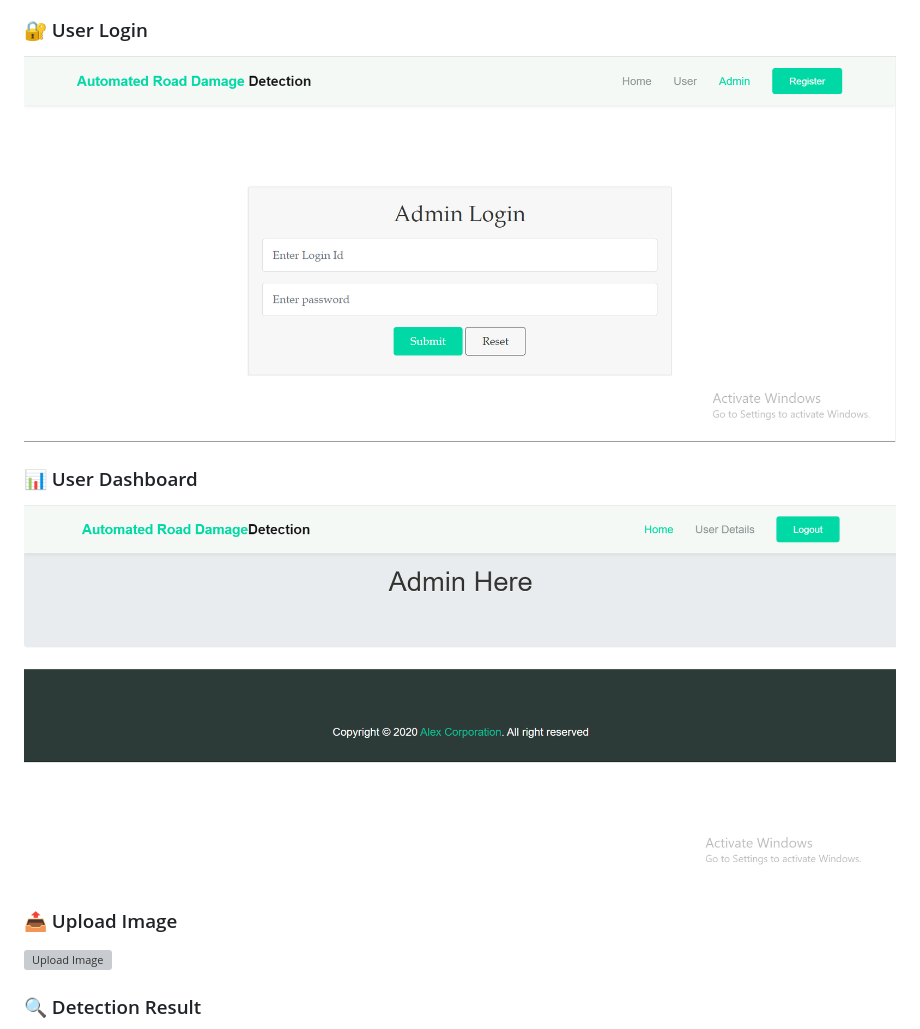
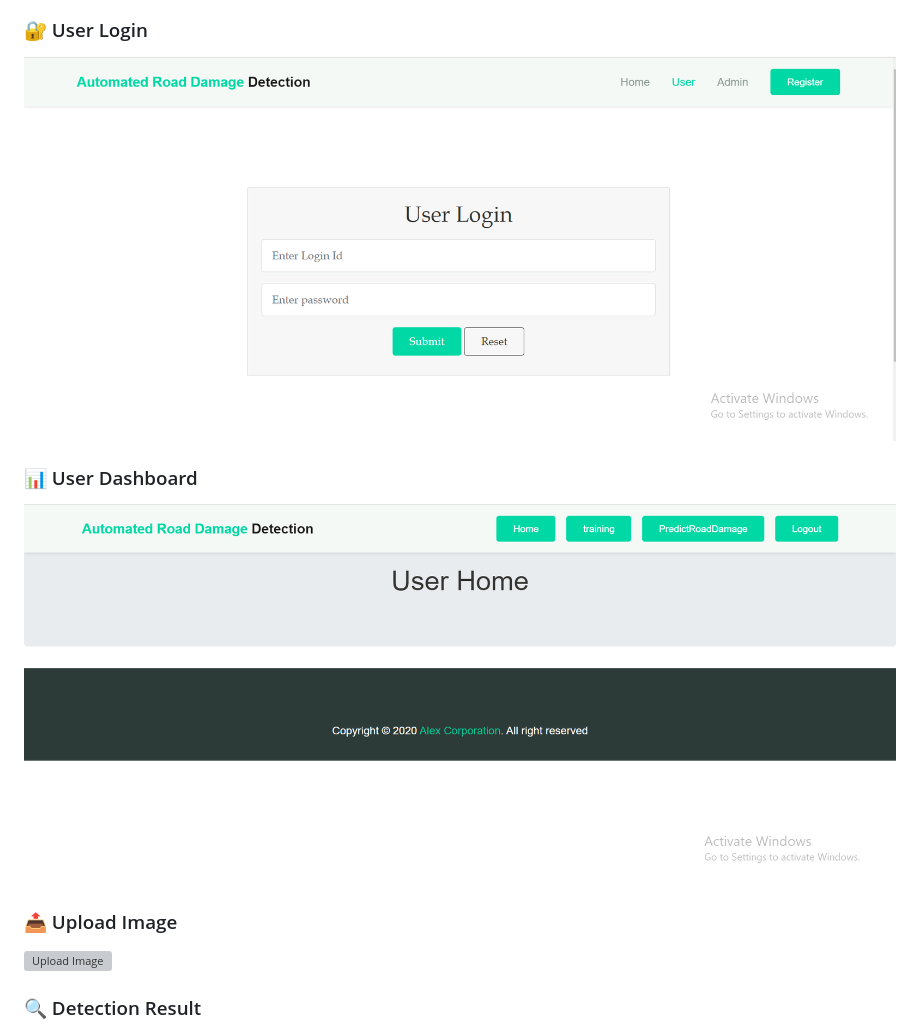
Before and after one commit to sujitha1706/Automated-Road-Damage-Detection-Using-UAV-Images-And-Deep-Learning-Techniques-Major-Project-, a Markdown page: README.md, the part around one of its changes. GitHub-like rendering; grey boxes are pictures that could not be loaded.

Commit message:
docs: update screenshots section with actual images

```diff
--- a/README.md
+++ b/README.md
@@ -180,9 +180,9 @@ python manage.py runserver
 ![User Registration](image2.png)
 
 ### 🔐 User Login
-![User Login](image3.png)
+![User Login](image6.png)
 
 ### 📊 User Dashboard
-![User Dashboard](image4.png)
+![User Dashboard](image7.png)
 
 ### 📤 Upload Image
```
Also changed, not shown: other parts of README.md (+7 -11 lines).
